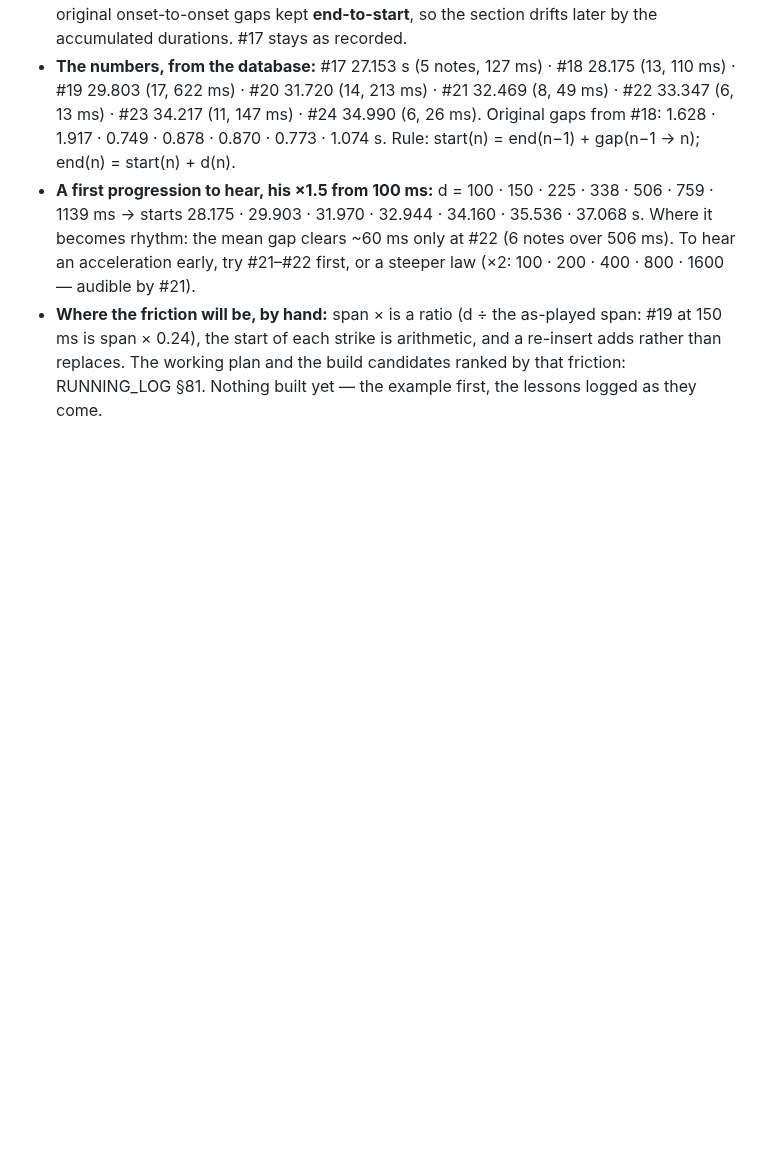
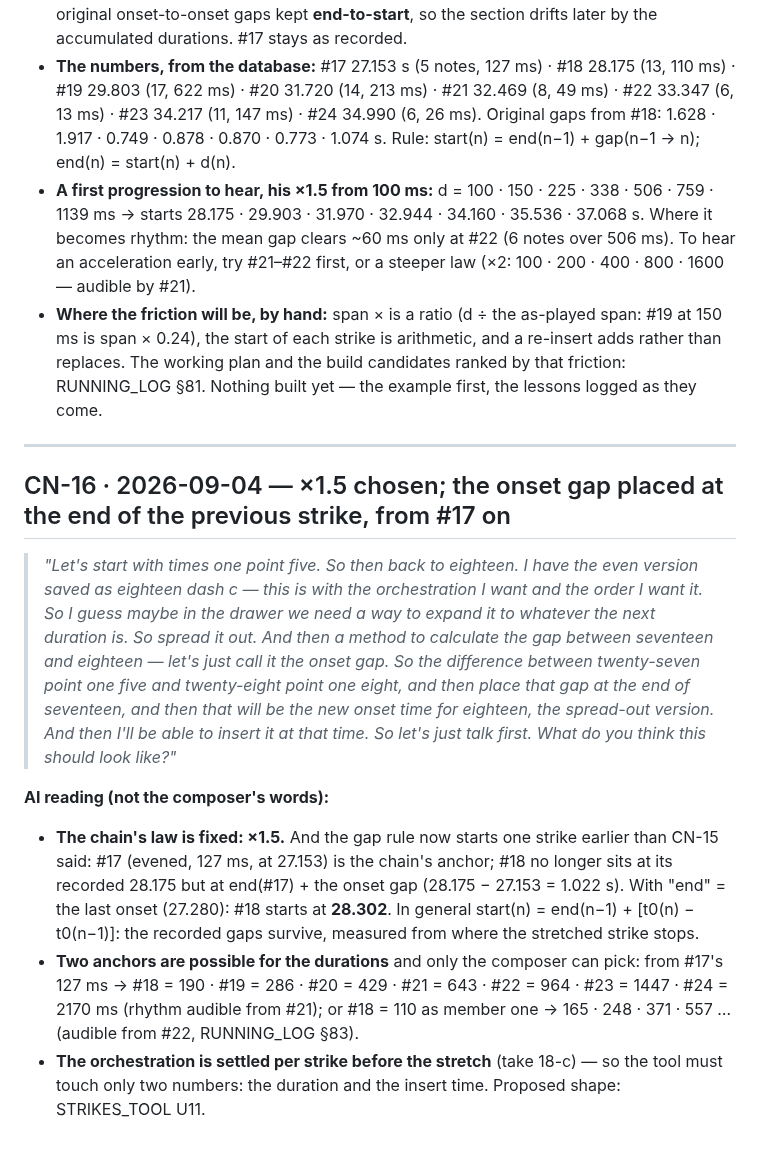
Before and after one commit to elosine/septet_2026, a Markdown page: docs/COMPOSITION_NOTES.md, the part around the change. Drawn GitHub-style; blank space fills up the shorter version.

```diff
--- a/docs/COMPOSITION_NOTES.md
+++ b/docs/COMPOSITION_NOTES.md
@@ -494,3 +494,28 @@ names a library to confirm.
   span × 0.24), the start of each strike is arithmetic, and a re-insert adds rather than replaces. The
   working plan and the build candidates ranked by that friction: RUNNING_LOG §81. Nothing built yet —
   the example first, the lessons logged as they come.
+
+---
+
+## CN-16 · 2026-09-04 — ×1.5 chosen; the onset gap placed at the end of the previous strike, from #17 on
+
+> *"Let's start with times one point five. So then back to eighteen. I have the even version saved as
+> eighteen dash c — this is with the orchestration I want and the order I want it. So I guess maybe in the
+> drawer we need a way to expand it to whatever the next duration is. So spread it out. And then a method
+> to calculate the gap between seventeen and eighteen — let's just call it the onset gap. So the difference
+> between twenty-seven point one five and twenty-eight point one eight, and then place that gap at the end
+> of seventeen, and then that will be the new onset time for eighteen, the spread-out version. And then
+> I'll be able to insert it at that time. So let's just talk first. What do you think this should look like?"*
+
+**AI reading (not the composer's words):**
+
+- **The chain's law is fixed: ×1.5.** And the gap rule now starts one strike earlier than CN-15 said: #17
+  (evened, 127 ms, at 27.153) is the chain's anchor; #18 no longer sits at its recorded 28.175 but at
+  end(#17) + the onset gap (28.175 − 27.153 = 1.022 s). With "end" = the last onset (27.280): #18 starts at
+  **28.302**. In general start(n) = end(n−1) + [t0(n) − t0(n−1)]: the recorded gaps survive, measured from
+  where the stretched strike stops.
+- **Two anchors are possible for the durations** and only the composer can pick: from #17's 127 ms → #18 =
+  190 · #19 = 286 · #20 = 429 · #21 = 643 · #22 = 964 · #23 = 1447 · #24 = 2170 ms (rhythm audible from
+  #21); or #18 = 110 as member one → 165 · 248 · 371 · 557 … (audible from #22, RUNNING_LOG §83).
+- **The orchestration is settled per strike before the stretch** (take 18-c) — so the tool must touch only
+  two numbers: the duration and the insert time. Proposed shape: STRIKES_TOOL U11.
```
Also changed, not shown: docs/RUNNING_LOG.md (+14 -0 lines), docs/STRIKES_TOOL.md (+14 -1 lines).
